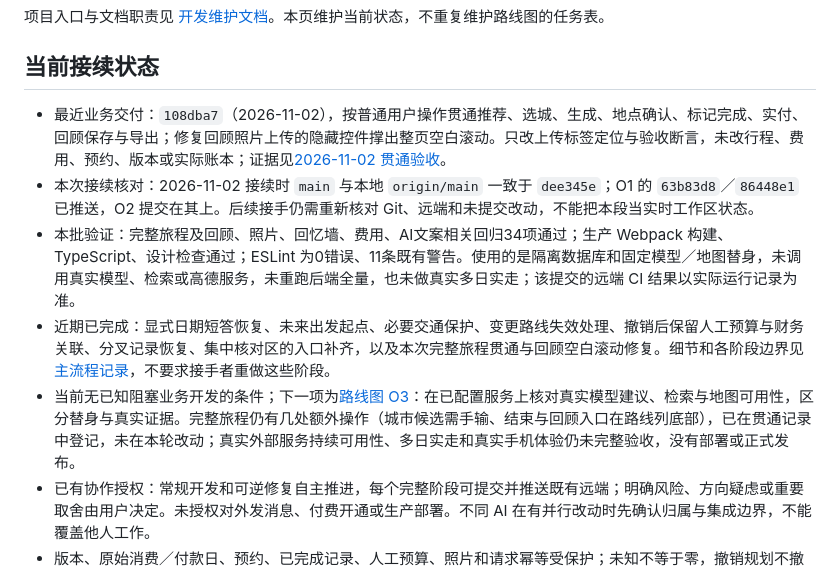
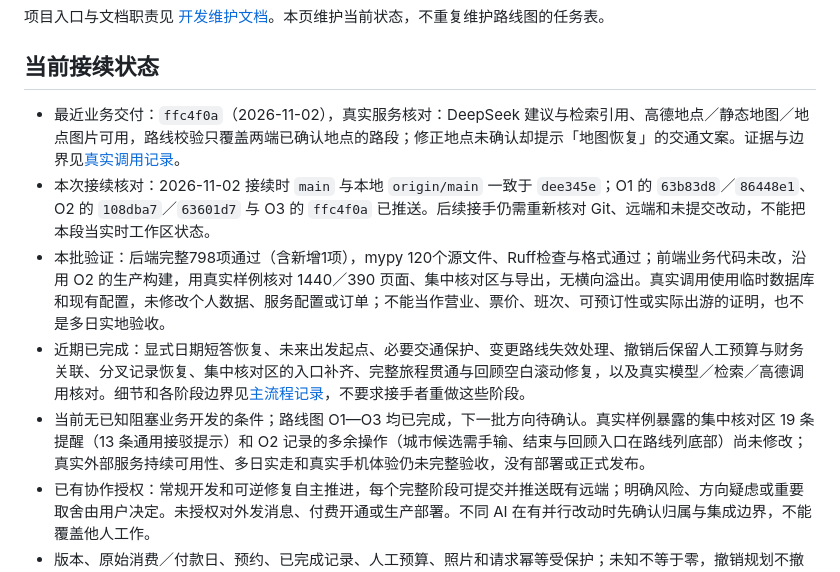
Before and after one commit to wuqiuwangtian/TravelFlow-AI, a Markdown page: PROJECT_STATUS.md, the part around the change. Rendered like a GitHub page.

Commit message:
docs: record real-service checks in handover state

```diff
--- a/PROJECT_STATUS.md
+++ b/PROJECT_STATUS.md
@@ -6,11 +6,11 @@
 
 ## 当前接续状态
 
-- 最近业务交付：`108dba7`（2026-11-02），按普通用户操作贯通推荐、选城、生成、地点确认、标记完成、实付、回顾保存与导出；修复回顾照片上传的隐藏控件撑出整页空白滚动。只改上传标签定位与验收断言，未改行程、费用、预约、版本或实际账本；证据见[2026-11-02 贯通验收](docs/ordinary-flow.md#2026-11-02-接续完整任务贯通与回顾阶段的空白滚动)。
-- 本次接续核对：2026-11-02 接续时 `main` 与本地 `origin/main` 一致于 `dee345e`；O1 的 `63b83d8`／`86448e1` 已推送，O2 提交在其上。后续接手仍需重新核对 Git、远端和未提交改动，不能把本段当实时工作区状态。
-- 本批验证：完整旅程及回顾、照片、回忆墙、费用、AI文案相关回归34项通过；生产 Webpack 构建、TypeScript、设计检查通过；ESLint 为0错误、11条既有警告。使用的是隔离数据库和固定模型／地图替身，未调用真实模型、检索或高德服务，未重跑后端全量，也未做真实多日实走；该提交的远端 CI 结果以实际运行记录为准。
-- 近期已完成：显式日期短答恢复、未来出发起点、必要交通保护、变更路线失效处理、撤销后保留人工预算与财务关联、分叉记录恢复、集中核对区的入口补齐，以及本次完整旅程贯通与回顾空白滚动修复。细节和各阶段边界见[主流程记录](docs/ordinary-flow.md)，不要求接手者重做这些阶段。
-- 当前无已知阻塞业务开发的条件；下一项为[路线图 O3](PRODUCT_ROADMAP.md#当前执行任务)：在已配置服务上核对真实模型建议、检索与地图可用性，区分替身与真实证据。完整旅程仍有几处额外操作（城市候选需手输、结束与回顾入口在路线列底部），已在贯通记录中登记，未在本轮改动；真实外部服务持续可用性、多日实走和真实手机体验仍未完整验收，没有部署或正式发布。
+- 最近业务交付：`ffc4f0a`（2026-11-02），真实服务核对：DeepSeek 建议与检索引用、高德地点／静态地图／地点图片可用，路线校验只覆盖两端已确认地点的路段；修正地点未确认却提示「地图恢复」的交通文案。证据与边界见[真实调用记录](docs/ordinary-flow.md#2026-11-02-接续真实模型检索与高德调用核对)。
+- 本次接续核对：2026-11-02 接续时 `main` 与本地 `origin/main` 一致于 `dee345e`；O1 的 `63b83d8`／`86448e1`、O2 的 `108dba7`／`63601d7` 与 O3 的 `ffc4f0a` 已推送。后续接手仍需重新核对 Git、远端和未提交改动，不能把本段当实时工作区状态。
+- 本批验证：后端完整798项通过（含新增1项），mypy 120个源文件、Ruff检查与格式通过；前端业务代码未改，沿用 O2 的生产构建，用真实样例核对 1440／390 页面、集中核对区与导出，无横向溢出。真实调用使用临时数据库和现有配置，未修改个人数据、服务配置或订单；不能当作营业、票价、班次、可预订性或实际出游的证明，也不是多日实地验收。
+- 近期已完成：显式日期短答恢复、未来出发起点、必要交通保护、变更路线失效处理、撤销后保留人工预算与财务关联、分叉记录恢复、集中核对区的入口补齐、完整旅程贯通与回顾空白滚动修复，以及真实模型／检索／高德调用核对。细节和各阶段边界见[主流程记录](docs/ordinary-flow.md)，不要求接手者重做这些阶段。
+- 当前无已知阻塞业务开发的条件；路线图 O1—O3 均已完成，下一批方向待确认。真实样例暴露的集中核对区 19 条提醒（13 条通用接驳提示）和 O2 记录的多余操作（城市候选需手输、结束与回顾入口在路线列底部）尚未修改；真实外部服务持续可用性、多日实走和真实手机体验仍未完整验收，没有部署或正式发布。
 - 已有协作授权：常规开发和可逆修复自主推进，每个完整阶段可提交并推送既有远端；明确风险、方向疑虑或重要取舍由用户决定。未授权对外发消息、付费开通或生产部署。不同 AI 在有并行改动时先确认归属与集成边界，不能覆盖他人工作。
 - 版本、原始消费／付款日、预约、已完成记录、人工预算、照片和请求幂等受保护；未知不等于零，撤销规划不撤销已记消费。设计决定见[设计约束](DESIGN_BRIEF.md)，运行与秘密信息边界见[开发说明](docs/handoff/DEVELOPMENT.md)。
 
```
